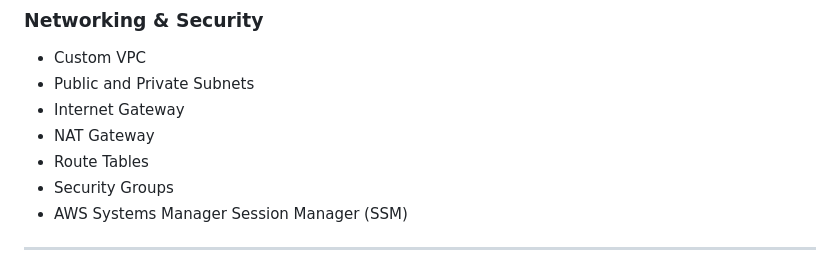
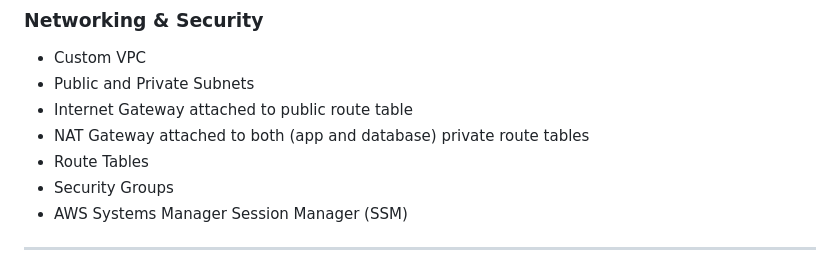
Before and after one commit to gaur-ruchi/aws-3tier-edulearn-platform, a Markdown page: README.md, the part around the change. Drawn GitHub-style.

Commit message:
Update README with detailed gateway descriptions
Clarified descriptions for Internet Gateway and NAT Gateway.

```diff
--- a/README.md
+++ b/README.md
@@ -31,8 +31,8 @@ The solution demonstrates secure network design, application deployment, load ba
 
 * Custom VPC
 * Public and Private Subnets
-* Internet Gateway
-* NAT Gateway
+* Internet Gateway attached to public route table
+* NAT Gateway attached to both (app and database) private route tables
 * Route Tables
 * Security Groups
 * AWS Systems Manager Session Manager (SSM)
```
